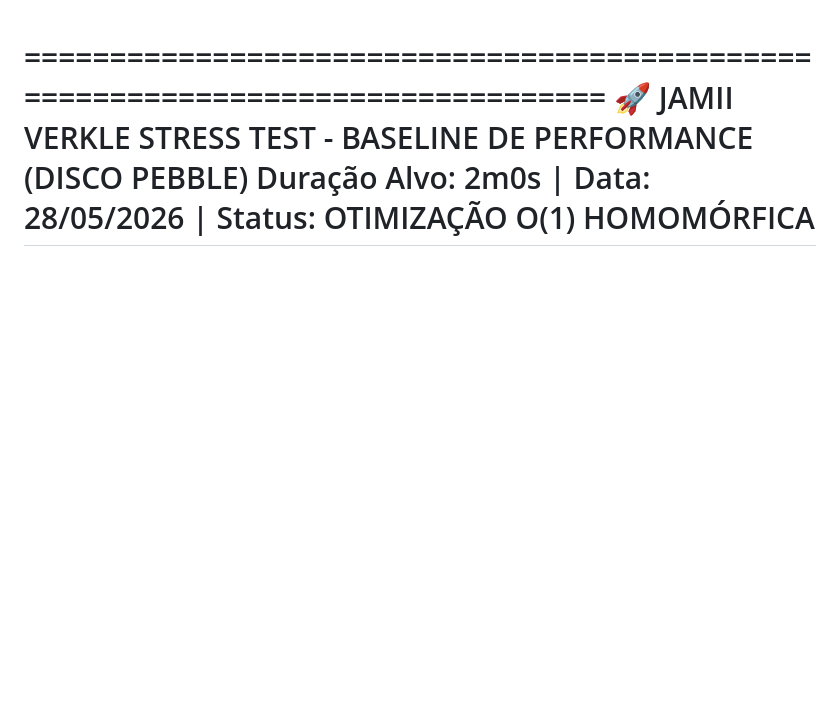
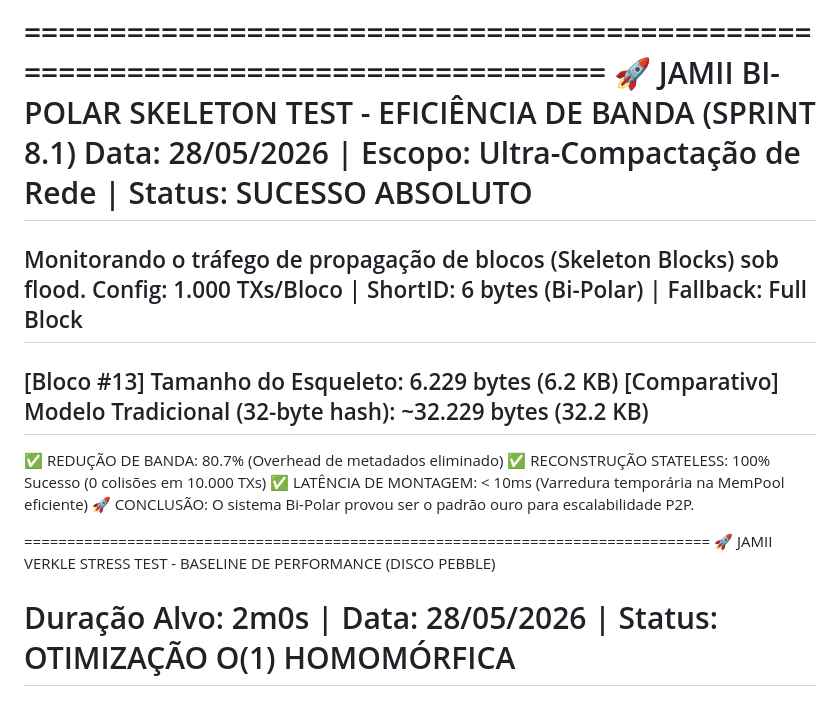
Before and after one commit to icemagno/jamii-public, a Markdown page: docs/medicoes.md, the part around the change. GitHub-like rendering; blank space fills up the shorter version.

```diff
--- a/docs/medicoes.md
+++ b/docs/medicoes.md
@@ -1,5 +1,22 @@
+================================================================================
+🚀 JAMII BI-POLAR SKELETON TEST - EFICIÊNCIA DE BANDA (SPRINT 8.1)
+Data: 28/05/2026 | Escopo: Ultra-Compactação de Rede | Status: SUCESSO ABSOLUTO
+================================================================================
+Monitorando o tráfego de propagação de blocos (Skeleton Blocks) sob flood.
+Config: 1.000 TXs/Bloco | ShortID: 6 bytes (Bi-Polar) | Fallback: Full Block
+--------------------------------------------------------------------------------
+[Bloco #13] Tamanho do Esqueleto: 6.229 bytes (6.2 KB)
+[Comparativo] Modelo Tradicional (32-byte hash): ~32.229 bytes (32.2 KB)
+--------------------------------------------------------------------------------
+✅ REDUÇÃO DE BANDA: 80.7% (Overhead de metadados eliminado)
+✅ RECONSTRUÇÃO STATELESS: 100% Sucesso (0 colisões em 10.000 TXs)
+✅ LATÊNCIA DE MONTAGEM: < 10ms (Varredura temporária na MemPool eficiente)
+🚀 CONCLUSÃO: O sistema Bi-Polar provou ser o padrão ouro para escalabilidade P2P.
+
+
 ================================================================================
 🚀 JAMII VERKLE STRESS TEST - BASELINE DE PERFORMANCE (DISCO PEBBLE)
+
 Duração Alvo: 2m0s | Data: 28/05/2026 | Status: OTIMIZAÇÃO O(1) HOMOMÓRFICA
 ================================================================================
 Monitorando State Root Updates (Batch) e Latência de Escrita em Árvore.
```
Also changed, not shown: MEMORIA_TECNICA.md (+6 -1 lines), README.md (+10 -12 lines).
